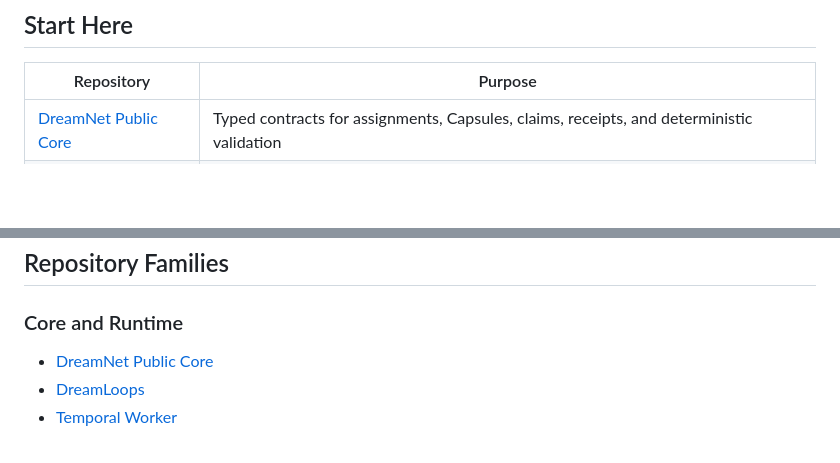
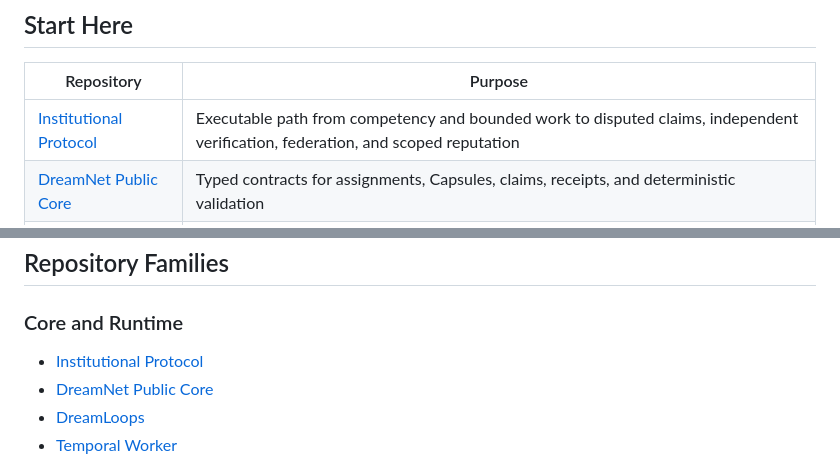
Before and after one commit to BrandonDucar/BrandonDucar, a Markdown page: README.md, 2 parts joined by grey strips. Rendered like a GitHub page; blank space fills up the shorter version.

Commit message:
docs: add institutional protocol to ecosystem

```diff
--- a/README.md
+++ b/README.md
@@ -16,6 +16,7 @@ independent verification, and content-addressed receipts.
 
 | Repository | Purpose |
 | --- | --- |
+| [Institutional Protocol](https://github.com/BrandonDucar/dreamnet-institutional-protocol) | Executable path from competency and bounded work to disputed claims, independent verification, federation, and scoped reputation |
 | [DreamNet Public Core](https://github.com/BrandonDucar/Dreamnet) | Typed contracts for assignments, Capsules, claims, receipts, and deterministic validation |
 | [DreamLoops](https://github.com/BrandonDucar/dreamloops) | Persistent operating loops, succession, recovery, lineage, and portable capability Capsules |
 | [ToolGym](https://github.com/BrandonDucar/toolgym) | Agent exercises, deterministic grading, practical verification, and portable competency evidence |
@@ -70,6 +71,7 @@ independent organism can verify.
 
 ### Core and Runtime
 
+- [Institutional Protocol](https://github.com/BrandonDucar/dreamnet-institutional-protocol)
 - [DreamNet Public Core](https://github.com/BrandonDucar/Dreamnet)
 - [DreamLoops](https://github.com/BrandonDucar/dreamloops)
 - [Temporal Worker](https://github.com/BrandonDucar/dreamnet-temporal)
```
Also changed, not shown: ECOSYSTEM.md (+1 -0 lines).
